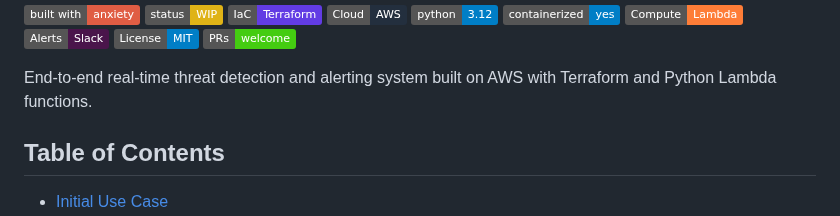
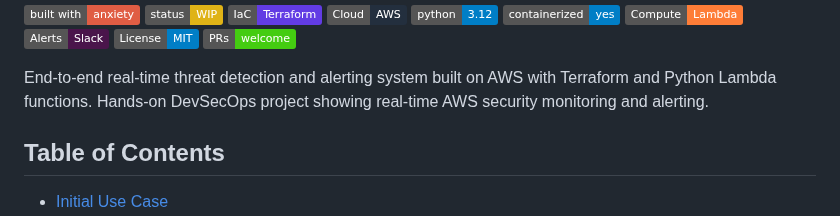
Before and after one commit to cloudcr0w/security-alerting-pipeline, a Markdown page: README.md, the part around the change. Rendered like a GitHub page; badges without logos.

Commit message:
docs: update README.md

```diff
--- a/README.md
+++ b/README.md
@@ -12,6 +12,7 @@
 ![PRs Welcome](https://img.shields.io/badge/PRs-welcome-brightgreen.svg)
 
   End-to-end real-time threat detection and alerting system built on AWS with Terraform and Python Lambda functions.
+  Hands-on DevSecOps project showing real-time AWS security monitoring and alerting.
 
 ## Table of Contents
 
```
